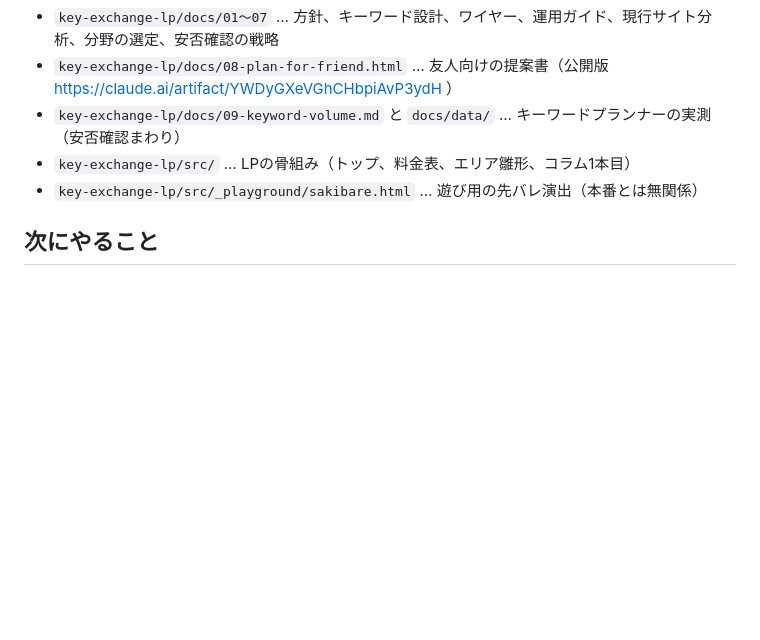
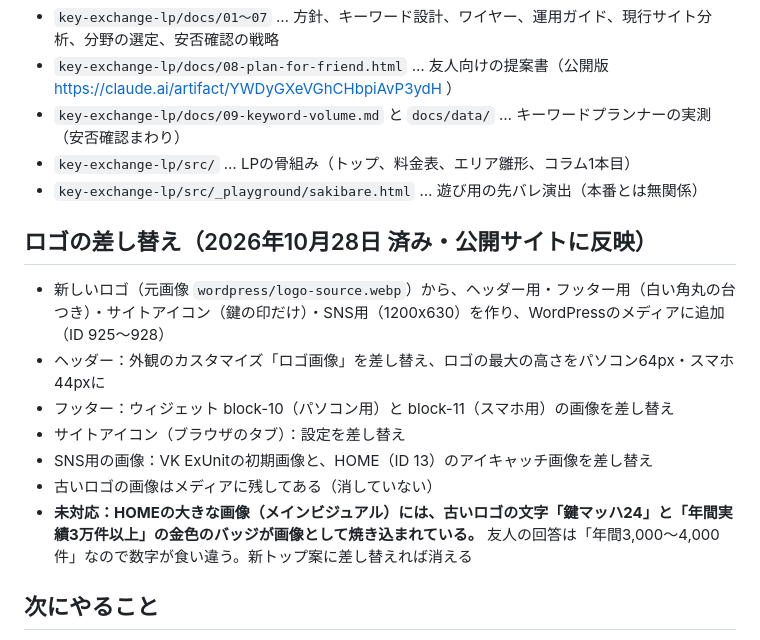
Before and after one commit to kobaren01-maker/hadarevo-takadanobaba-lp, a Markdown page: key-exchange-lp/docs/10-handoff.md, the part around the change. Rendered like a GitHub page; blank space fills up the shorter version.

Commit message:
鍵LP：ロゴの差し替えを記録
Co-Authored-By: Claude Opus 5.5 <noreply@anthropic.com>

```diff
--- a/key-exchange-lp/docs/10-handoff.md
+++ b/key-exchange-lp/docs/10-handoff.md
@@ -29,6 +29,15 @@
 - `key-exchange-lp/src/` … LPの骨組み（トップ、料金表、エリア雛形、コラム1本目）
 - `key-exchange-lp/src/_playground/sakibare.html` … 遊び用の先バレ演出（本番とは無関係）
 
+## ロゴの差し替え（2026年10月28日 済み・公開サイトに反映）
+- 新しいロゴ（元画像 `wordpress/logo-source.webp`）から、ヘッダー用・フッター用（白い角丸の台つき）・サイトアイコン（鍵の印だけ）・SNS用（1200x630）を作り、WordPressのメディアに追加（ID 925〜928）
+- ヘッダー：外観のカスタマイズ「ロゴ画像」を差し替え、ロゴの最大の高さをパソコン64px・スマホ44pxに
+- フッター：ウィジェット block-10（パソコン用）と block-11（スマホ用）の画像を差し替え
+- サイトアイコン（ブラウザのタブ）：設定を差し替え
+- SNS用の画像：VK ExUnitの初期画像と、HOME（ID 13）のアイキャッチ画像を差し替え
+- 古いロゴの画像はメディアに残してある（消していない）
+- **未対応：HOMEの大きな画像（メインビジュアル）には、古いロゴの文字「鍵マッハ24」と「年間実績3万件以上」の金色のバッジが画像として焼き込まれている。** 友人の回答は「年間3,000〜4,000件」なので数字が食い違う。新トップ案に差し替えれば消える
+
 ## 次にやること
 0. **検索対策を徹底した新サイト一式をWordPressに下書きで作成済み（2026年10月27日）。** 構成・狙う言葉・残りの作業は `docs/11-seo-site-structure.md`。作業事例38件の改題は済み（ID 533 大阪府は未変更）。公開・トップの差し替えは、ユーザーの判断待ち
    - 2026年10月28日：友人の回答を下書きに反映済み（`docs/12-hearing-results.md` 後半）。残りの【要確認】は、正式な料金・深夜割増・出張費の扱い・キャンセル料の金額・警察を待つ時間の料金・鍵交換の作業時間・代表の氏名と経歴・会社の正式名称・法人の取引の始め方
```
